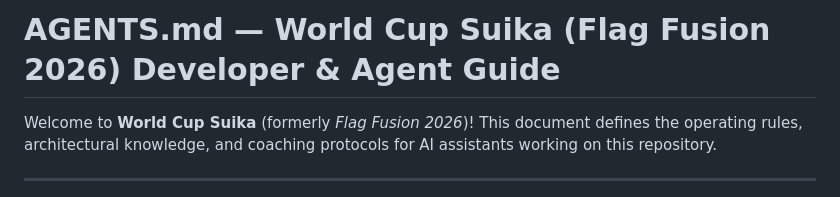
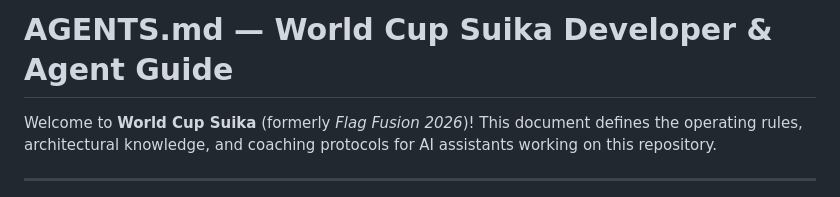
Before and after one commit to rasyidcode/flag-fusion-2026, a Markdown page: AGENTS.md, the part around the change. GitHub-like rendering.

```diff
--- a/AGENTS.md
+++ b/AGENTS.md
@@ -1,4 +1,4 @@
-# AGENTS.md — World Cup Suika (Flag Fusion 2026) Developer & Agent Guide
+# AGENTS.md — World Cup Suika Developer & Agent Guide
 
 Welcome to **World Cup Suika** (formerly *Flag Fusion 2026*)! This document defines the operating rules, architectural knowledge, and coaching protocols for AI assistants working on this repository.
 
```
Also changed, not shown: README.md (+1 -1 lines).
